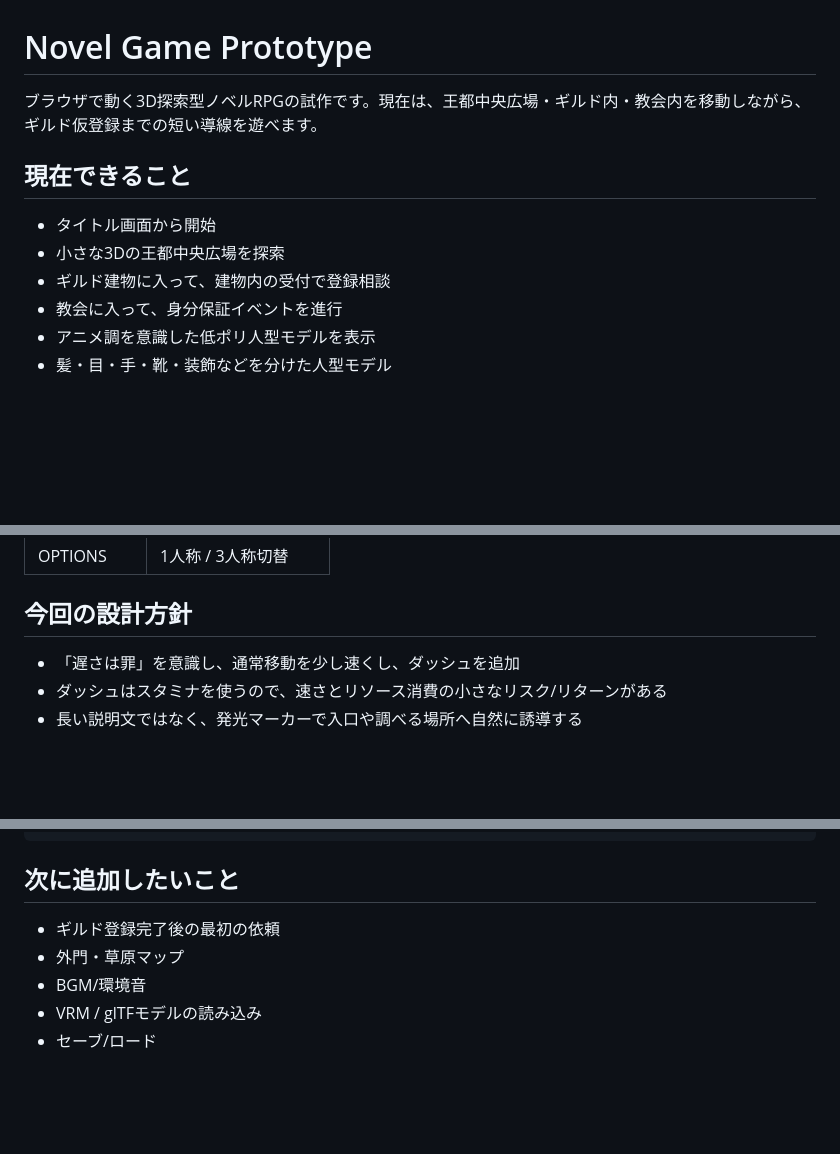
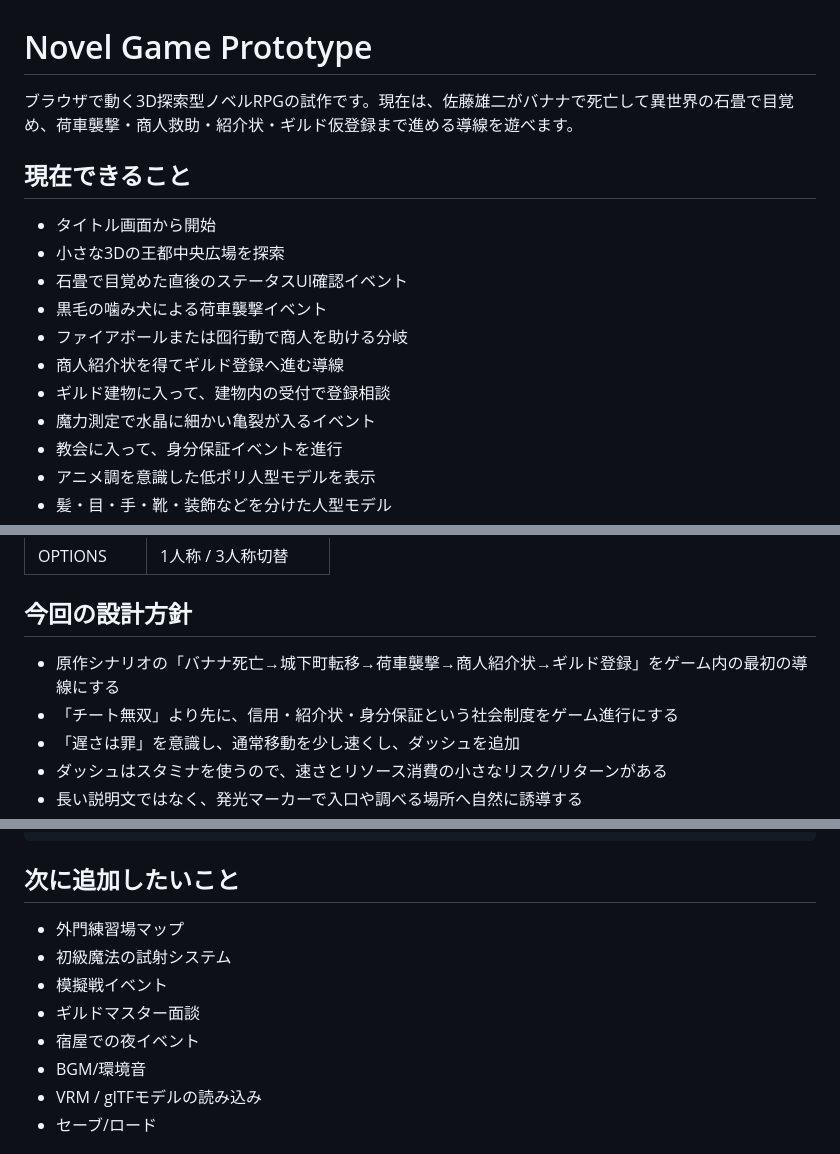
Before and after one commit to tomoponz/novel-game-prototype, a Markdown page: README.md, 3 parts joined by grey strips. Rendered like a GitHub page; blank space fills up the shorter version.

Commit message:
Update README for story-aligned route

```diff
--- a/README.md
+++ b/README.md
@@ -1,12 +1,17 @@
 # Novel Game Prototype
 
-ブラウザで動く3D探索型ノベルRPGの試作です。現在は、王都中央広場・ギルド内・教会内を移動しながら、ギルド仮登録までの短い導線を遊べます。
+ブラウザで動く3D探索型ノベルRPGの試作です。現在は、佐藤雄二がバナナで死亡して異世界の石畳で目覚め、荷車襲撃・商人救助・紹介状・ギルド仮登録まで進める導線を遊べます。
 
 ## 現在できること
 
 - タイトル画面から開始
 - 小さな3Dの王都中央広場を探索
+- 石畳で目覚めた直後のステータスUI確認イベント
+- 黒毛の噛み犬による荷車襲撃イベント
+- ファイアボールまたは囮行動で商人を助ける分岐
+- 商人紹介状を得てギルド登録へ進む導線
 - ギルド建物に入って、建物内の受付で登録相談
+- 魔力測定で水晶に細かい亀裂が入るイベント
 - 教会に入って、身分保証イベントを進行
 - アニメ調を意識した低ポリ人型モデルを表示
 - 髪・目・手・靴・装飾などを分けた人型モデル
@@ -51,6 +56,8 @@
 
 ## 今回の設計方針
 
+- 原作シナリオの「バナナ死亡→城下町転移→荷車襲撃→商人紹介状→ギルド登録」をゲーム内の最初の導線にする
+- 「チート無双」より先に、信用・紹介状・身分保証という社会制度をゲーム進行にする
 - 「遅さは罪」を意識し、通常移動を少し速くし、ダッシュを追加
 - ダッシュはスタミナを使うので、速さとリソース消費の小さなリスク/リターンがある
 - 長い説明文ではなく、発光マーカーで入口や調べる場所へ自然に誘導する
@@ -74,8 +81,11 @@
 
 ## 次に追加したいこと
 
-- ギルド登録完了後の最初の依頼
-- 外門・草原マップ
+- 外門練習場マップ
+- 初級魔法の試射システム
+- 模擬戦イベント
+- ギルドマスター面談
+- 宿屋での夜イベント
 - BGM/環境音
 - VRM / glTFモデルの読み込み
 - セーブ/ロード
```
